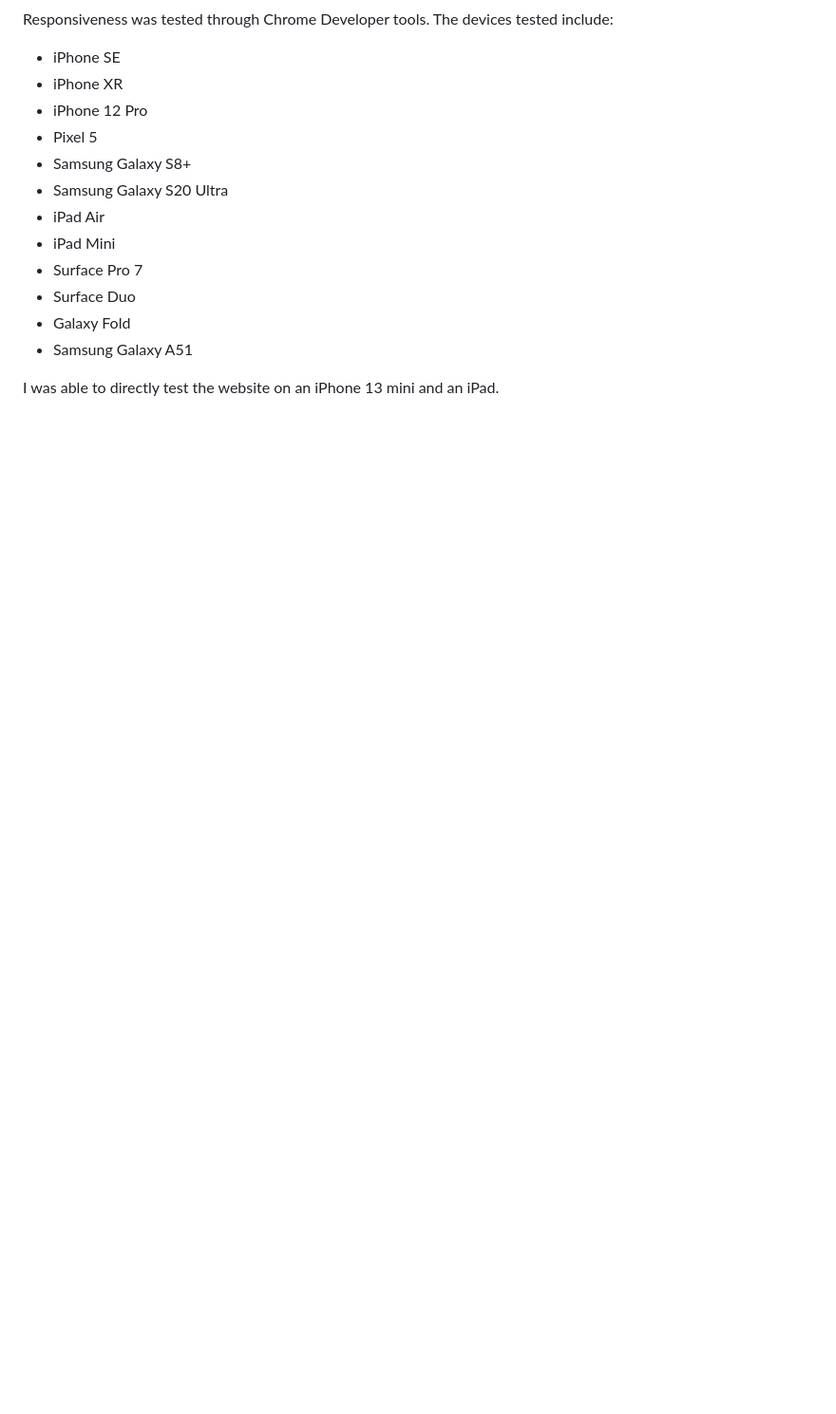
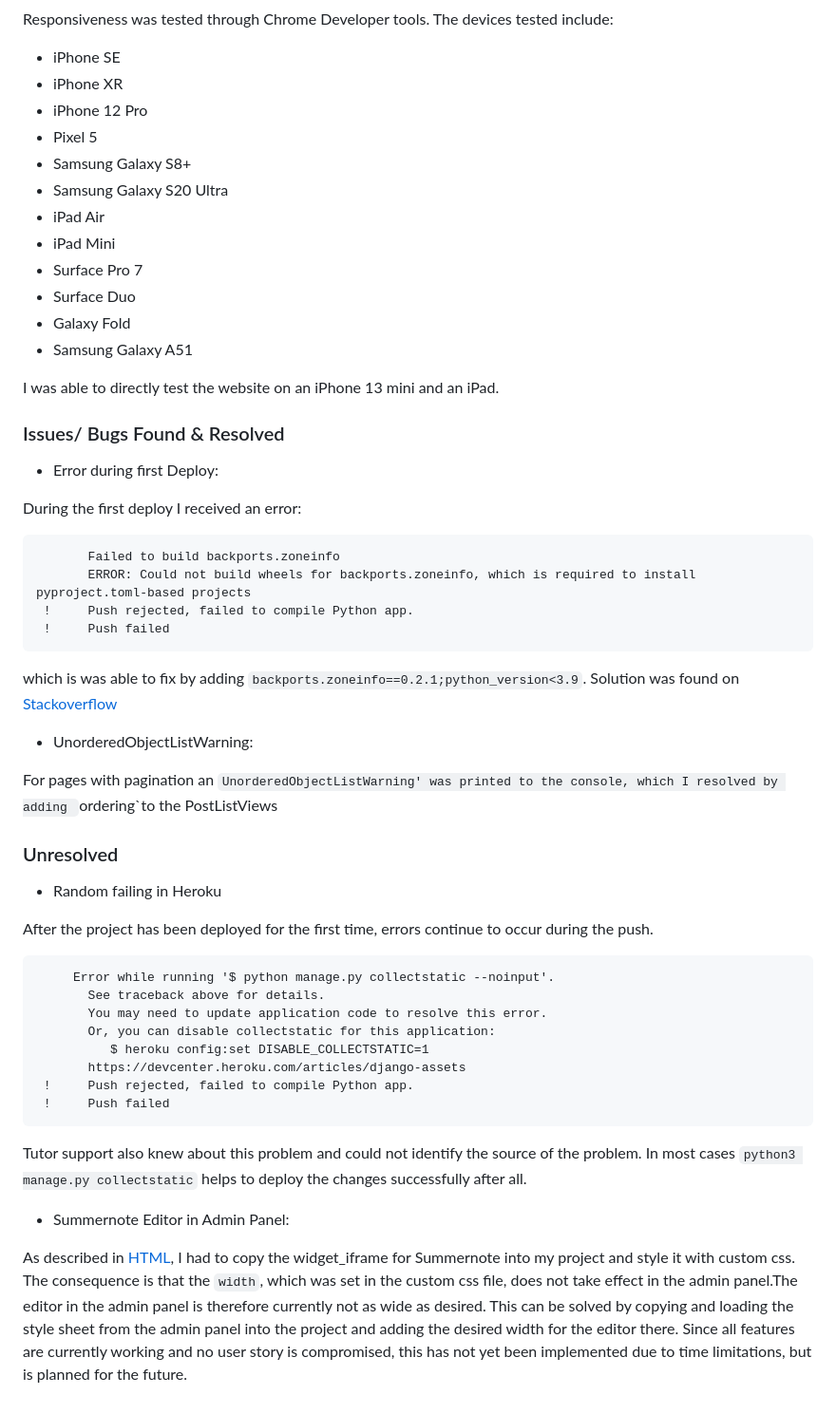
Before and after one commit to kerstin-w/Travel-Africa, a Markdown page: TESTING.md, the part around one of its changes. Shown at 95% size. Rendered like a GitHub page; blank space fills up the shorter version.

Commit message:
docs: Add resolved and unresolved bugs

````diff
--- a/TESTING.md
+++ b/TESTING.md
@@ -373,3 +371,42 @@ Responsiveness was tested through Chrome Developer tools. The devices tested inc
 - Samsung Galaxy A51
 
 I was able to directly test the website on an iPhone 13 mini and an iPad.
+
+### <a name="issues-bugs">Issues/ Bugs Found & Resolved</a>
+
+- Error during first Deploy:
+
+During the first deploy I received an error:
+```
+       Failed to build backports.zoneinfo
+       ERROR: Could not build wheels for backports.zoneinfo, which is required to install pyproject.toml-based projects
+ !     Push rejected, failed to compile Python app.
+ !     Push failed
+```
+
+which is was able to fix by adding `backports.zoneinfo==0.2.1;python_version<3.9`. Solution was found on [Stackoverflow](https://stackoverflow.com/questions/71712258/error-could-not-build-wheels-for-backports-zoneinfo-which-is-required-to-insta)
+
+- UnorderedObjectListWarning:
+
+For pages with pagination an `UnorderedObjectListWarning' was printed to the console, which I resolved by adding `ordering`to the PostListViews
+
+### <a name="#unresolved">Unresolved</a>
+
+- Random failing in Heroku
+
+After the project has been deployed for the first time, errors continue to occur during the push.
+```
+     Error while running '$ python manage.py collectstatic --noinput'.
+       See traceback above for details.
+       You may need to update application code to resolve this error.
+       Or, you can disable collectstatic for this application:
+          $ heroku config:set DISABLE_COLLECTSTATIC=1
+       https://devcenter.heroku.com/articles/django-assets
+ !     Push rejected, failed to compile Python app.
+ !     Push failed
+ ```
+Tutor support also knew about this problem and could not identify the source of the problem. In most cases `python3 manage.py collectstatic` helps to deploy the changes successfully after all.
+
+- Summernote Editor in Admin Panel:
+
+As described in [HTML](#html), I had to copy the widget_iframe for Summernote into my project and style it with custom css. The consequence is that the `width`, which was set in the custom css file, does not take effect in the admin panel.The editor in the admin panel is therefore currently not as wide as desired. This can be solved by copying and loading the style sheet from the admin panel into the project and adding the desired width for the editor there. Since all features are currently working and no user story is compromised, this has not yet been implemented due to time limitations, but is planned for the future.
````
Also changed, not shown: other parts of TESTING.md (+0 -2 lines).
